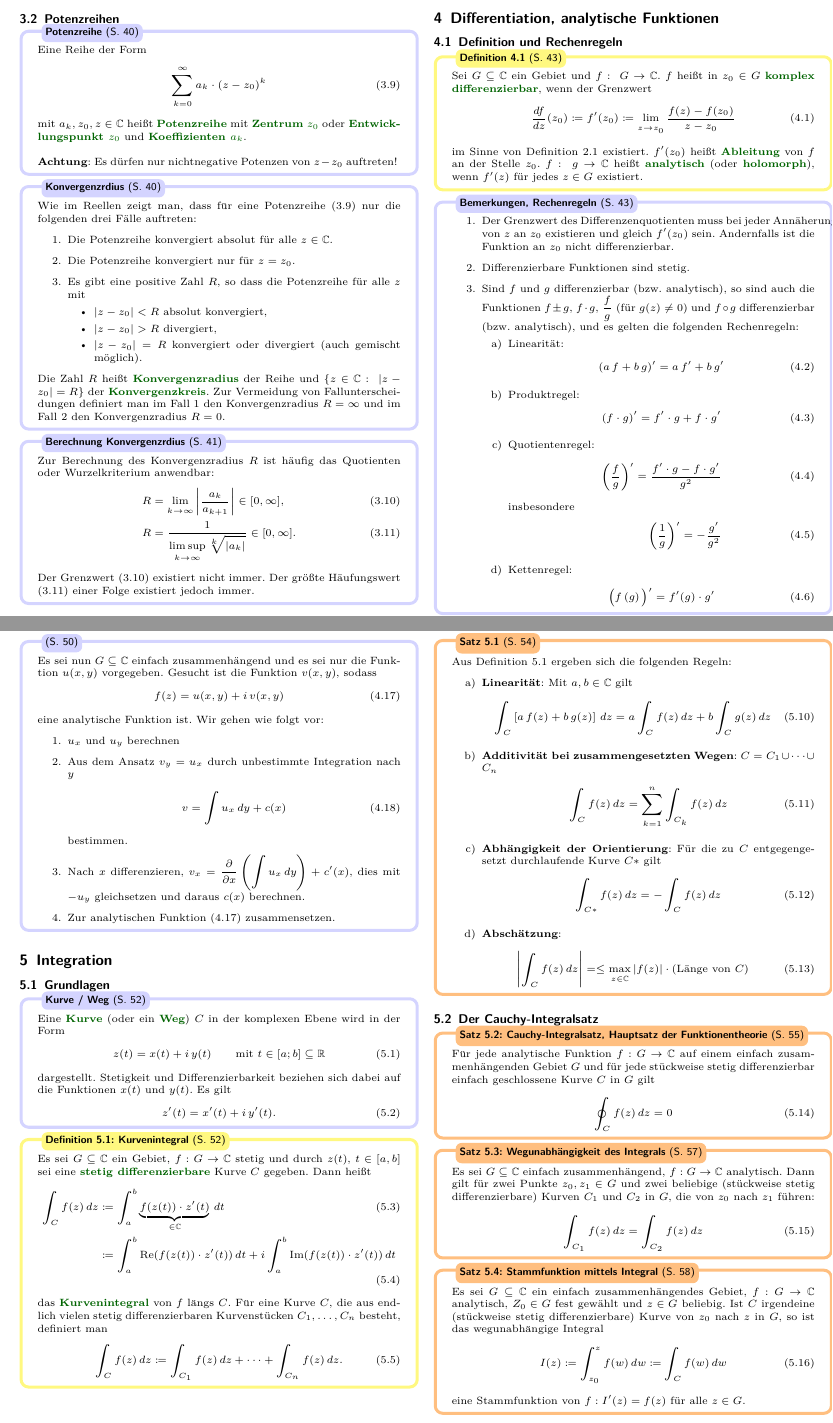
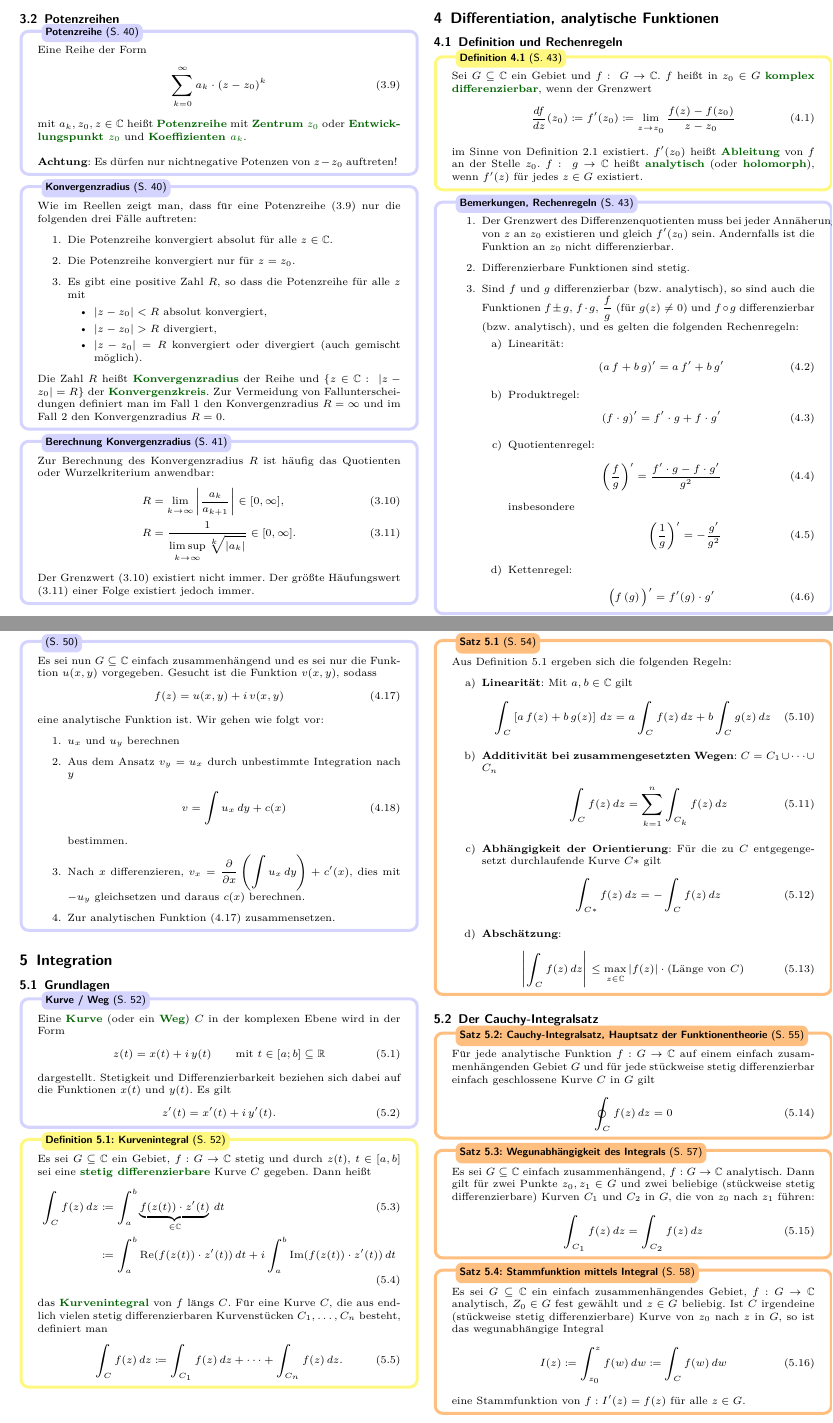
Before and after one commit to jcalov/HFT-Funktionentheorie, a LaTeX document (FT-Cheatsheet.tex, which reads content/chapters/ch03.tex, content/chapters/ch05.tex): two parts of pages 6 and 7 of 11, joined at a grey line, cut so that both start at the same text. Compiled offline with pdfLaTeX.

Commit message:
Fehlerkorrekturen

```diff
--- a/content/chapters/ch03.tex
+++ b/content/chapters/ch03.tex
@@ -78,7 +78,7 @@
   \textbf{Achtung}: Es dürfen nur nichtnegative Potenzen von $z - z_0$ auftreten!
 \end{bemerkung}
 
-\begin{bemerkung}{Konvergenzrdius}{S. 40}
+\begin{bemerkung}{Konvergenzradius}{S. 40}
   Wie im Reellen zeigt man, dass für eine Potenzreihe \eqref{eq:potenzreihe} nur die folgenden drei Fälle auftreten:
   \begin{enumerate}
     % \item $\displaystyle \sum_{k=0}^\infty a_k \, (z-z_0)^k$ konvergiert absolut für alle $z \in \C$.
@@ -98,7 +98,7 @@
   Zur Vermeidung von Fallunterscheidungen definiert man im Fall 1 den Konvergenzradius $R = \infty$ und im Fall 2 den Konvergenzradius $R = 0$.
 \end{bemerkung}
 
-\begin{bemerkung}{Berechnung Konvergenzrdius}{S. 41}
+\begin{bemerkung}{Berechnung Konvergenzradius}{S. 41}
   Zur Berechnung des Konvergenzradius $R$ ist häufig das Quotienten oder Wurzelkriterium anwendbar:
   \begin{align}
     R &= \lim_{k \to \infty} \left| \frac{a_k}{a_{k+1}} \right| \in [0, \infty],\label{eq:R1}\\
--- a/content/chapters/ch05.tex
+++ b/content/chapters/ch05.tex
@@ -72,7 +72,7 @@
       \end{align}
     \item \textbf{Abschätzung}:
       \begin{align}
-        \left| \int_{C} f(z) \, dz \right| = \leq \max_{z \in \C} \left| f(z) \right| \cdot (\text{Länge von } C)
+        \left| \int_{C} f(z) \, dz \right| \leq \max_{z \in \C} \left| f(z) \right| \cdot (\text{Länge von } C)
       \end{align}
   \end{enumerate}
 \end{satz}
```
